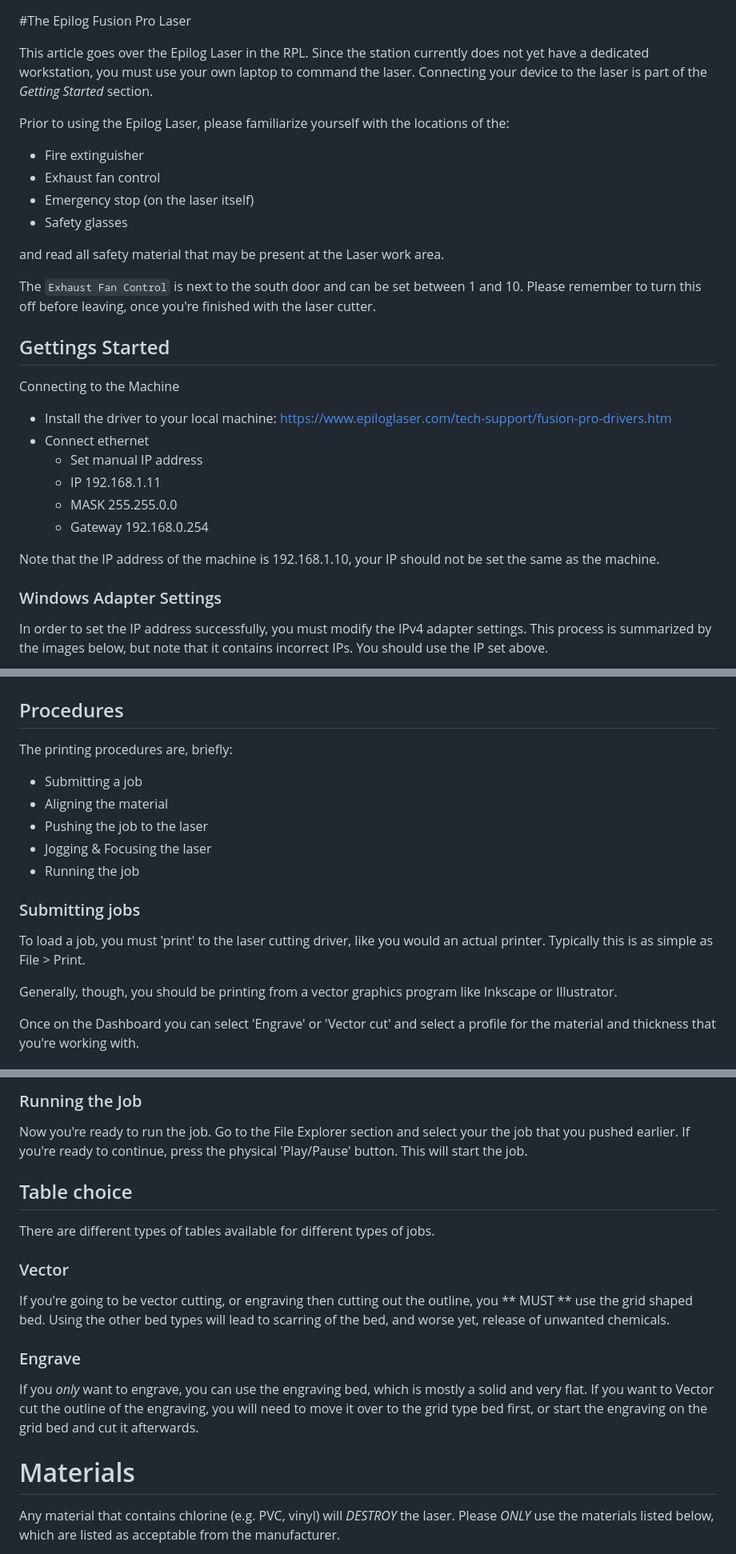
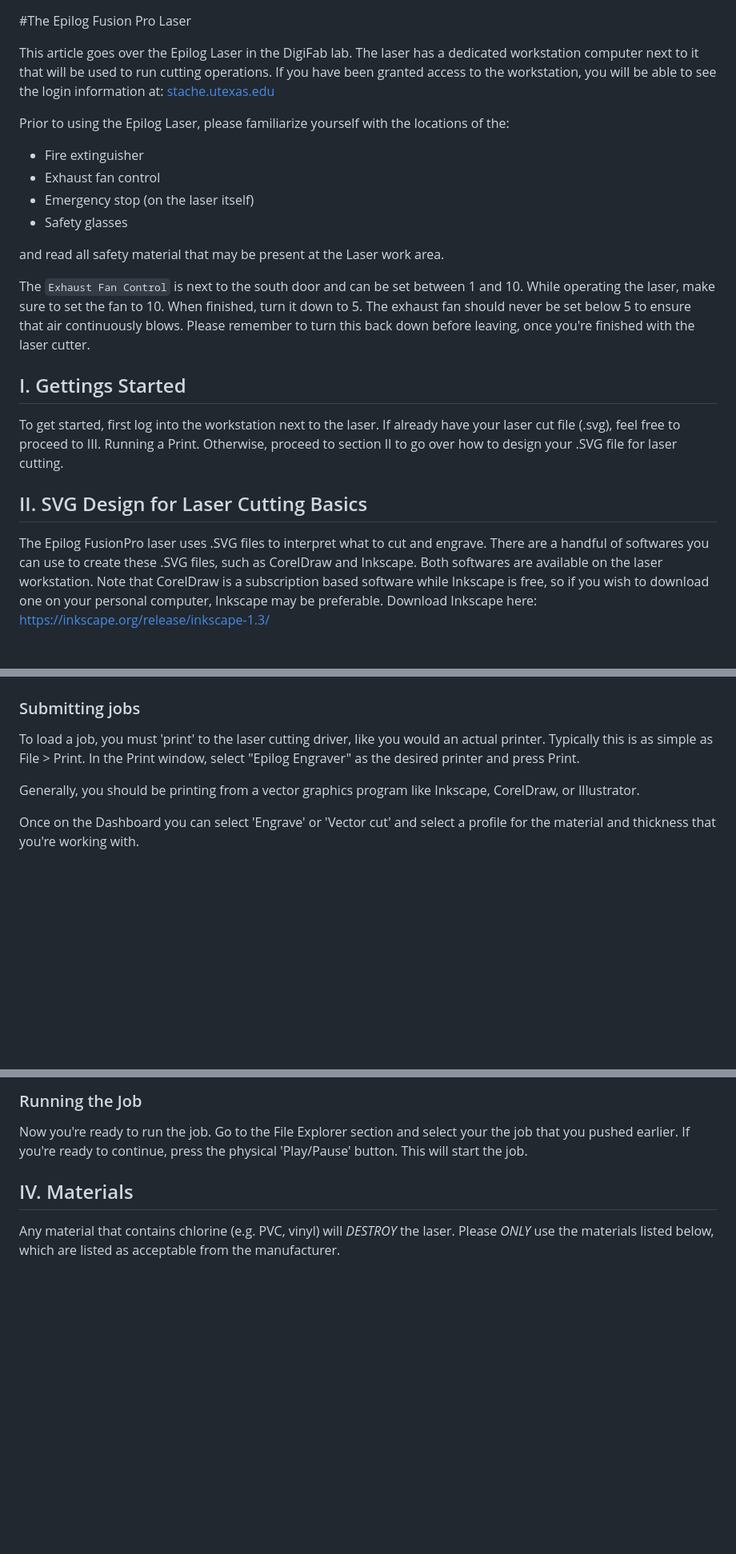
Before and after one commit to ut-texas-robotics/shops, a Markdown page: labs/laser.md, 3 parts joined by grey strips. Shown at 80% size. Drawn GitHub-style; blank space fills up the shorter version.

Commit message:
Update laser.md
Updating laser walk through with up-to-date information. Still need to fill in sections

```diff
--- a/labs/laser.md
+++ b/labs/laser.md
@@ -1,7 +1,6 @@
 #The Epilog Fusion Pro Laser
 
-This article goes over the Epilog Laser in the RPL. Since the station currently does not yet have a dedicated workstation, you must use your own laptop to command the laser.
-Connecting your device to the laser is part of the *Getting Started* section.
+This article goes over the Epilog Laser in the DigiFab lab. The laser has a dedicated workstation computer next to it that will be used to run cutting operations. If you have been granted access to the workstation, you will be able to see the login information at: [stache.utexas.edu](https://stache.utexas.edu/)
 
 Prior to using the Epilog Laser, please familiarize yourself with the locations of the:
 
@@ -12,22 +11,15 @@ Prior to using the Epilog Laser, please familiarize yourself with the locations
 
 and read all safety material that may be present at the Laser work area.
 
-The `Exhaust Fan Control` is next to the south door and can be set between 1 and 10.
-Please remember to turn this off before leaving, once you're finished with the laser cutter.
+The `Exhaust Fan Control` is next to the south door and can be set between 1 and 10. While operating the laser, make sure to set the fan to 10. When finished, turn it down to 5. The exhaust fan should never be set below 5 to ensure that air continuously blows.
+Please remember to turn this back down before leaving, once you're finished with the laser cutter.
 
-## Gettings Started
+## I. Gettings Started
 
-Connecting to the Machine
+To get started, first log into the workstation next to the laser. If already have your laser cut file (.svg), feel free to proceed to III. Running a Print. Otherwise, proceed to section II to go over how to design your .SVG file for laser cutting.
 
-+ Install the driver to your local machine: https://www.epiloglaser.com/tech-support/fusion-pro-drivers.htm
-+ Connect ethernet
-	- Set manual IP address
-	- IP 192.168.1.11
-	- MASK 255.255.0.0
-	- Gateway 192.168.0.254
 
-Note that the IP address of the machine is 192.168.1.10, your IP should not be set the same as the machine.
+## II. SVG Design for Laser Cutting Basics
 
-### Windows Adapter Settings
-In order to set the IP address successfully, you must modify the IPv4 adapter settings. This process is summarized by the images below, but note that it contains incorrect IPs. You should use the IP set above.
+The Epilog FusionPro laser uses .SVG files to interpret what to cut and engrave. There are a handful of softwares you can use to create these .SVG files, such as CorelDraw and Inkscape. Both softwares are available on the laser workstation. Note that CorelDraw is a subscription based software while Inkscape is free, so if you wish to download one on your personal computer, Inkscape may be preferable. Download Inkscape here: https://inkscape.org/release/inkscape-1.3/
 
@@ -58,19 +61,10 @@ A brief description of the components of the Laser's Ui is explained below:
 
 ![](../img/laser/touch_interface.JPG)
 
-## Procedures
-The printing procedures are, briefly:
+###    Submitting jobs
+To load a job, you must 'print' to the laser cutting driver, like you would an actual printer. Typically this is as simple as File > Print. In the Print window, select "Epilog Engraver" as the desired printer and press Print.
 
-+ Submitting a job
-+ Aligning the material
-+ Pushing the job to the laser
-+ Jogging & Focusing the laser
-+ Running the job
-
-###    Submitting jobs
-To load a job, you must 'print' to the laser cutting driver, like you would an actual printer. Typically this is as simple as File > Print.
-
-Generally, though, you should be printing from a vector graphics program like Inkscape or Illustrator.
+Generally, you should be printing from a vector graphics program like Inkscape, CorelDraw, or Illustrator.
 
 Once on the Dashboard you can select 'Engrave' or 'Vector cut' and select a profile for the material and thickness that you're working with.
 
@@ -92,17 +86,7 @@ On the same screen, select the 'Auto Focus' button. The bed will move up towards
 Now you're ready to run the job. Go to the File Explorer section and select your the job that you pushed earlier. If you're ready to continue, press the physical 'Play/Pause' button. This will start the job.
 
 
-
-## Table choice
-There are different types of tables available for different types of jobs.
-
-### Vector
-If you're going to be vector cutting, or engraving then cutting out the outline, you ** MUST ** use the grid shaped bed. Using the other bed types will lead to scarring of the bed, and worse yet, release of unwanted chemicals.
-
-### Engrave
-If you _only_ want to engrave, you can use the engraving bed, which is mostly a solid and very flat. If you want to Vector cut the outline of the engraving, you will need to move it over to the grid type bed first, or start the engraving on the grid bed and cut it afterwards.
-
-# Materials
+## IV. Materials
 Any material that contains chlorine (e.g. PVC, vinyl) will *DESTROY* the laser. Please *ONLY* use the materials listed below, which are listed as acceptable from the manufacturer.
 
 If requested, you may need to prove that the material you’re using is on the allow-list. Please bring a copy of your purchase order or MSDS for the materials you bring in.
```
Also changed, not shown: other parts of labs/laser.md (+30 -8 lines).
